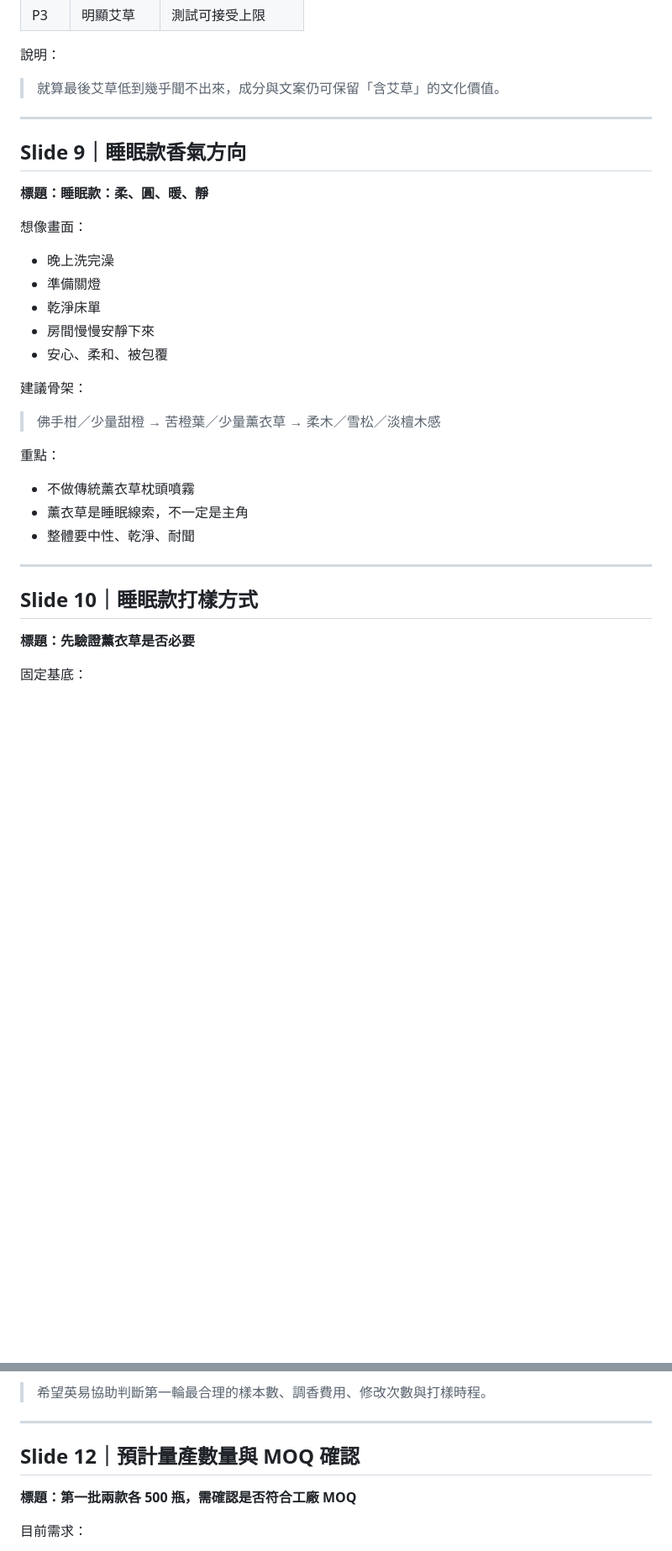
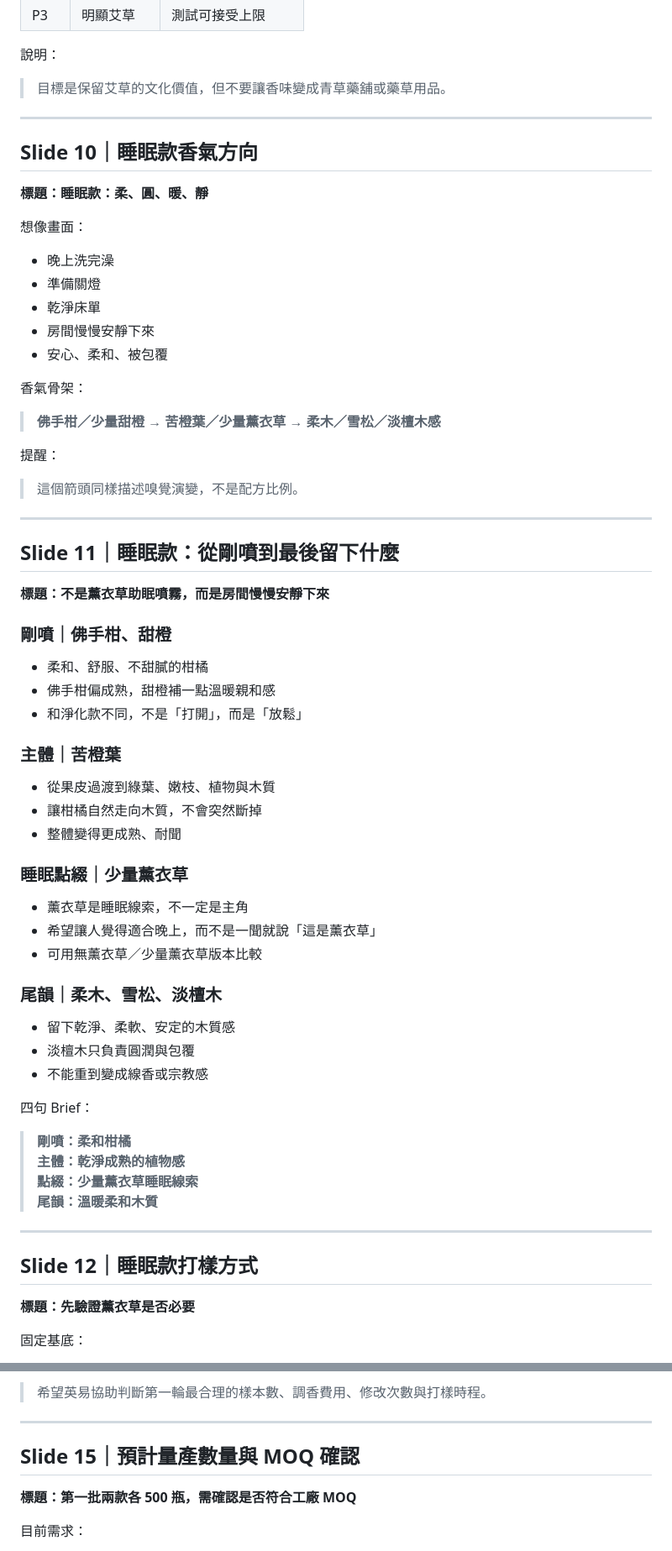
Before and after one commit to EugeneinTW/wudegong-project-tracker, a Markdown page: docs/third-drop-fragrance-factory-meeting-deck-outline.md, 2 parts joined by grey strips. Shown at 84% size. GitHub-like rendering; blank space fills up the shorter version.

Commit message:
Expand factory deck with detailed scent progression for both SKUs

```diff
--- a/docs/third-drop-fragrance-factory-meeting-deck-outline.md
+++ b/docs/third-drop-fragrance-factory-meeting-deck-outline.md
@@ -159,11 +194,11 @@
 
 說明：
 
-> 就算最後艾草低到幾乎聞不出來，成分與文案仍可保留「含艾草」的文化價值。
+> 目標是保留艾草的文化價值，但不要讓香味變成青草藥舖或藥草用品。
 
 ---
 
-## Slide 9｜睡眠款香氣方向
+## Slide 10｜睡眠款香氣方向
 
 **標題：睡眠款：柔、圓、暖、靜**
 
@@ -175,19 +210,54 @@
 - 房間慢慢安靜下來
 - 安心、柔和、被包覆
 
-建議骨架：
+香氣骨架：
 
-> 佛手柑／少量甜橙 → 苦橙葉／少量薰衣草 → 柔木／雪松／淡檀木感
+> **佛手柑／少量甜橙 → 苦橙葉／少量薰衣草 → 柔木／雪松／淡檀木感**
 
-重點：
+提醒：
 
-- 不做傳統薰衣草枕頭噴霧
-- 薰衣草是睡眠線索，不一定是主角
-- 整體要中性、乾淨、耐聞
+> 這個箭頭同樣描述嗅覺演變，不是配方比例。
 
 ---
 
-## Slide 10｜睡眠款打樣方式
+## Slide 11｜睡眠款：從剛噴到最後留下什麼
+
+**標題：不是薰衣草助眠噴霧，而是房間慢慢安靜下來**
+
+### 剛噴｜佛手柑、甜橙
+
+- 柔和、舒服、不甜膩的柑橘
+- 佛手柑偏成熟，甜橙補一點溫暖親和感
+- 和淨化款不同，不是「打開」，而是「放鬆」
+
+### 主體｜苦橙葉
+
+- 從果皮過渡到綠葉、嫩枝、植物與木質
+- 讓柑橘自然走向木質，不會突然斷掉
+- 整體變得更成熟、耐聞
+
+### 睡眠點綴｜少量薰衣草
+
+- 薰衣草是睡眠線索，不一定是主角
+- 希望讓人覺得適合晚上，而不是一聞就說「這是薰衣草」
+- 可用無薰衣草／少量薰衣草版本比較
+
+### 尾韻｜柔木、雪松、淡檀木
+
+- 留下乾淨、柔軟、安定的木質感
+- 淡檀木只負責圓潤與包覆
+- 不能重到變成線香或宗教感
+
+四句 Brief：
+
+> **剛噴：柔和柑橘**
+> **主體：乾淨成熟的植物感**
+> **點綴：少量薰衣草睡眠線索**
+> **尾韻：溫暖柔和木質**
+
+---
+
+## Slide 12｜睡眠款打樣方式
 
 **標題：先驗證薰衣草是否必要**
 
@@ -231,7 +323,7 @@
 
 ---
 
-## Slide 12｜預計量產數量與 MOQ 確認
+## Slide 15｜預計量產數量與 MOQ 確認
 
 **標題：第一批兩款各 500 瓶，需確認是否符合工廠 MOQ**
 
```
Also changed, not shown: other parts of docs/third-drop-fragrance-factory-meeting-deck-outline.md (+71 -18 lines).
